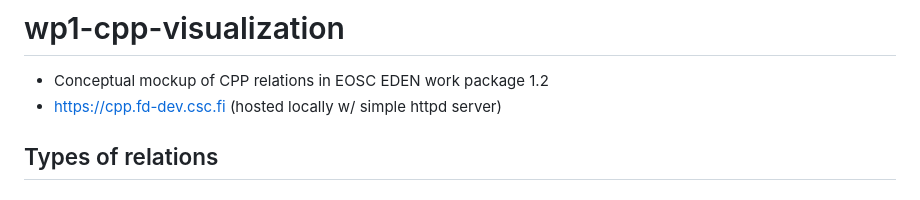
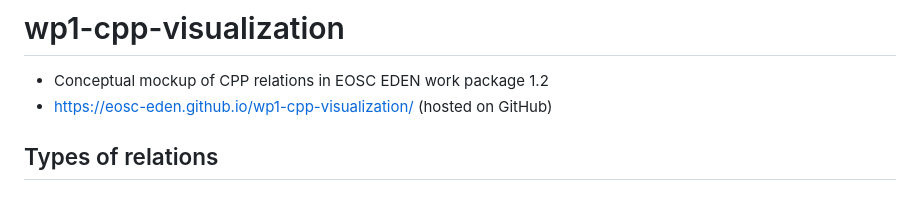
Before and after one commit to EOSC-EDEN/wp1-cpp-visualization, a Markdown page: README.md, the part around the change. Rendered like a GitHub page.

Commit message:
Update link to visualization in README

```diff
--- a/README.md
+++ b/README.md
@@ -1,7 +1,7 @@
 # wp1-cpp-visualization
 
 - Conceptual mockup of CPP relations in EOSC EDEN work package 1.2
-- https://cpp.fd-dev.csc.fi (hosted locally w/ simple httpd server)
+- https://eosc-eden.github.io/wp1-cpp-visualization/ (hosted on GitHub)
 
 ## Types of relations
 
```
